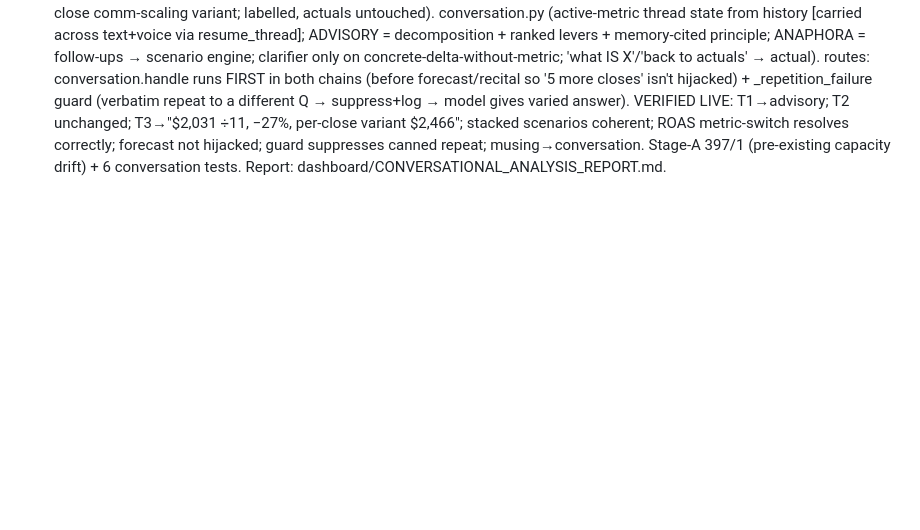
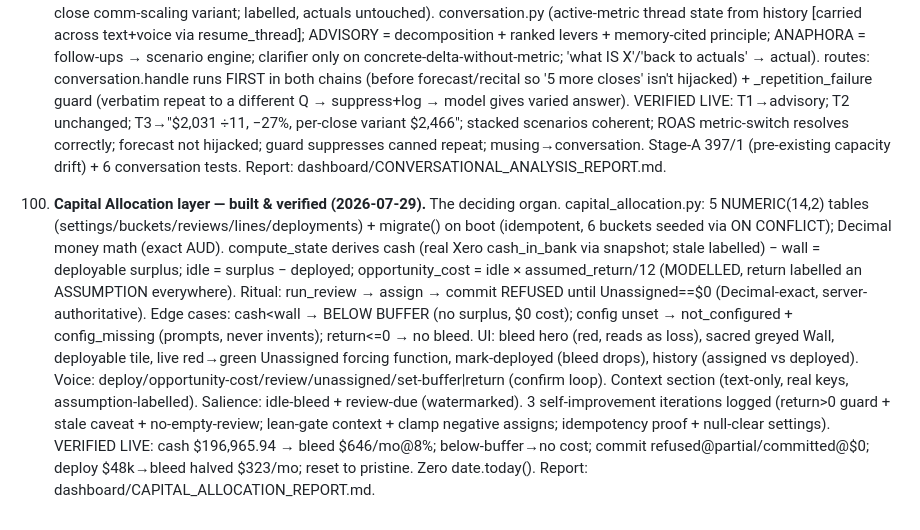
Before and after one commit to rydel-beep/servedcfoagent, a Markdown page: DECISIONS.md, the part around the change. Rendered like a GitHub page; blank space fills up the shorter version.

Commit message:
Capital Allocation: report + DECISIONS 100 + session notes
Co-Authored-By: Claude Opus 4.8 (1M context) <noreply@anthropic.com>

```diff
--- a/DECISIONS.md
+++ b/DECISIONS.md
@@ -984,3 +984,19 @@
     stacked scenarios coherent; ROAS metric-switch resolves correctly; forecast not hijacked; guard
     suppresses canned repeat; musing→conversation. Stage-A 397/1 (pre-existing capacity drift) + 6
     conversation tests. Report: dashboard/CONVERSATIONAL_ANALYSIS_REPORT.md.
+
+100. **Capital Allocation layer — built & verified (2026-07-29).** The deciding organ. capital_allocation.py:
+     5 NUMERIC(14,2) tables (settings/buckets/reviews/lines/deployments) + migrate() on boot (idempotent,
+     6 buckets seeded via ON CONFLICT); Decimal money math (exact AUD). compute_state derives cash (real
+     Xero cash_in_bank via snapshot; stale labelled) − wall = deployable surplus; idle = surplus − deployed;
+     opportunity_cost = idle × assumed_return/12 (MODELLED, return labelled an ASSUMPTION everywhere).
+     Ritual: run_review → assign → commit REFUSED until Unassigned==$0 (Decimal-exact, server-authoritative).
+     Edge cases: cash<wall → BELOW BUFFER (no surplus, $0 cost); config unset → not_configured + config_missing
+     (prompts, never invents); return<=0 → no bleed. UI: bleed hero (red, reads as loss), sacred greyed Wall,
+     deployable tile, live red→green Unassigned forcing function, mark-deployed (bleed drops), history
+     (assigned vs deployed). Voice: deploy/opportunity-cost/review/unassigned/set-buffer|return (confirm loop).
+     Context section (text-only, real keys, assumption-labelled). Salience: idle-bleed + review-due (watermarked).
+     3 self-improvement iterations logged (return>0 guard + stale caveat + no-empty-review; lean-gate context +
+     clamp negative assigns; idempotency proof + null-clear settings). VERIFIED LIVE: cash $196,965.94 → bleed
+     $646/mo@8%; below-buffer→no cost; commit refused@partial/committed@$0; deploy $48k→bleed halved $323/mo;
+     reset to pristine. Zero date.today(). Report: dashboard/CAPITAL_ALLOCATION_REPORT.md.
```
Also changed, not shown: dashboard/CAPITAL_ALLOCATION_REPORT.md (added, +77 -0 lines).
